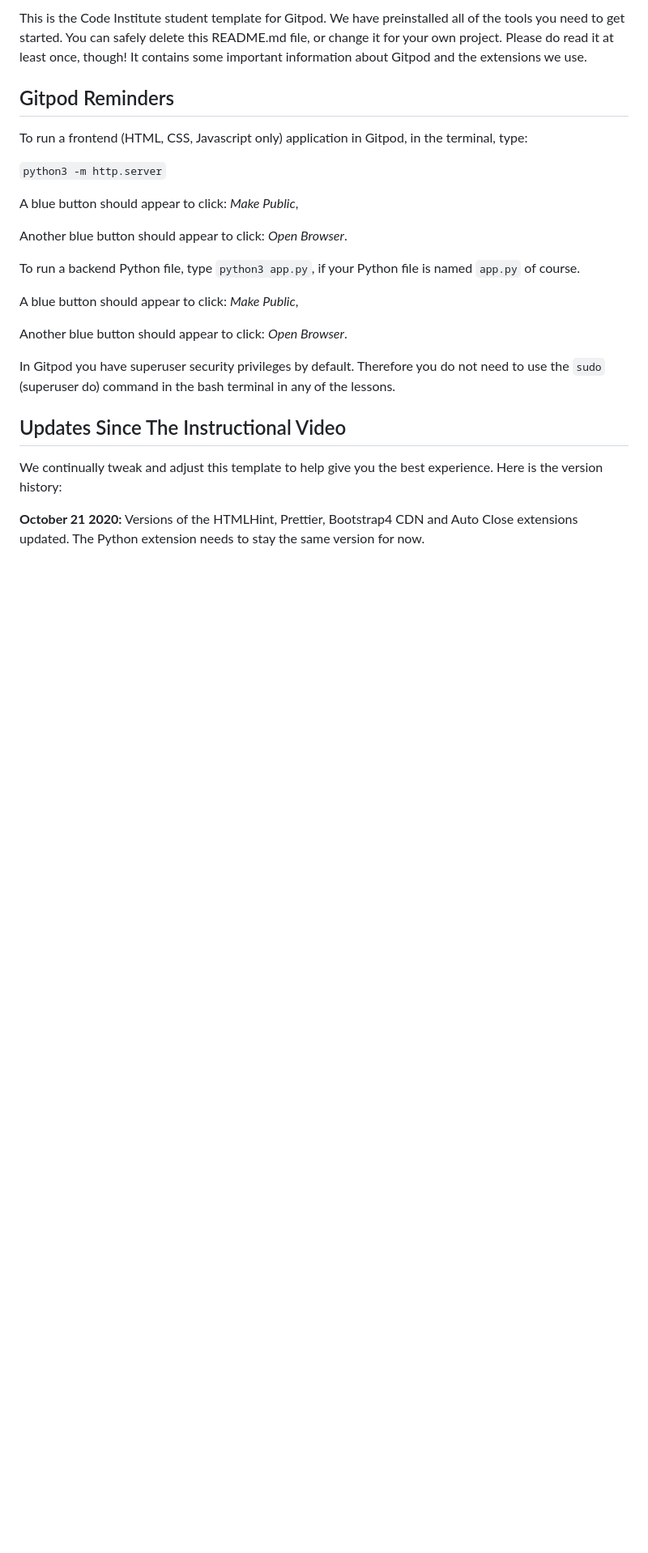
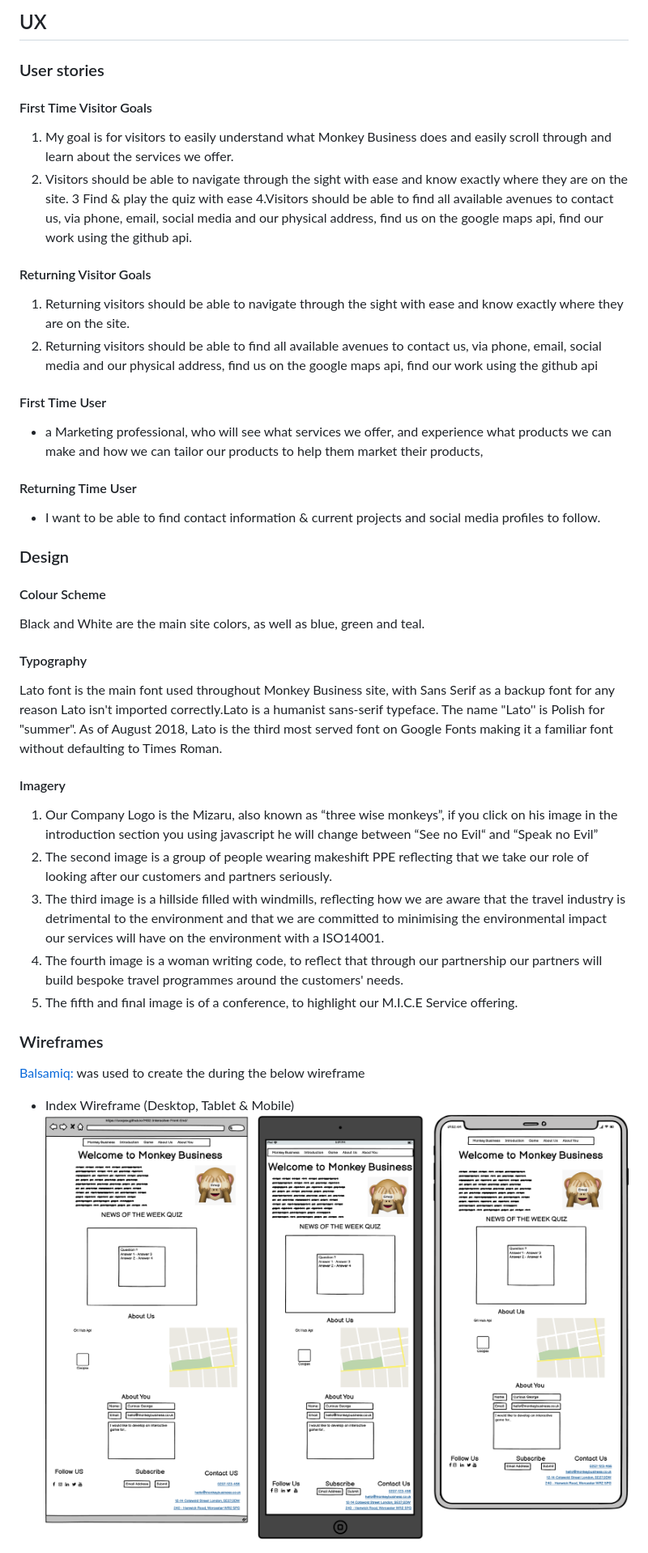
Before and after one commit to coopsx/MS2-Interactive-Front-End, a Markdown page: README.md, the part around the change printed below. Shown: that part at 81% size. GitHub-like rendering; pictures changed too: ms2wireframe.png (added); blank space fills up the shorter version.

```diff
--- a/README.md
+++ b/README.md
@@ -4,27 +5,43 @@ Welcome coopsx,
 
-This is the Code Institute student template for Gitpod. We have preinstalled all of the tools you need to get started. You can safely delete this README.md file, or change it for your own project. Please do read it at least once, though! It contains some important information about Gitpod and the extensions we use.
+## UX
 
-## Gitpod Reminders
+### User stories
 
-To run a frontend (HTML, CSS, Javascript only) application in Gitpod, in the terminal, type:
+#### First Time Visitor Goals
+1. My goal is for visitors to easily understand what Monkey Business does and easily scroll through and learn about the services we offer.
+2. Visitors should be able to navigate through the sight with ease and know exactly where they are on the site.
+3 Find & play the quiz with ease
+4.Visitors should be able to find all available avenues to contact us, via phone, email, social media and our physical address, find us on the google maps api, find our work using the github api.
 
-`python3 -m http.server`
 
-A blue button should appear to click: _Make Public_,
+#### Returning Visitor Goals
+1. Returning visitors should be able to navigate through the sight with ease and know exactly where they are on the site.
+2. Returning visitors should be able to find all available avenues to contact us, via phone, email, social media and our physical address, find us on the google maps api, find our work using the github api
 
-Another blue button should appear to click: _Open Browser_.
+#### First Time User
+* a Marketing professional, who will see what services we offer, and experience what products we can make and how we can tailor our products to help them market their products,
 
-To run a backend Python file, type `python3 app.py`, if your Python file is named `app.py` of course.
+#### Returning Time User
+* I want to be able to find contact information & current projects and social media profiles to follow.
 
-A blue button should appear to click: _Make Public_,
+### Design
 
-Another blue button should appear to click: _Open Browser_.
+#### Colour Scheme
+Black and White are the main site colors, as well as blue, green and teal.
 
-In Gitpod you have superuser security privileges by default. Therefore you do not need to use the `sudo` (superuser do) command in the bash terminal in any of the lessons.
+#### Typography
+Lato font is the main font used throughout Monkey Business site, with Sans Serif as a backup font for any reason Lato isn't imported correctly.Lato is a humanist sans-serif typeface. The name "Lato'' is Polish for "summer". As of August 2018, Lato is the third most served font on Google Fonts making it a familiar font without defaulting to Times Roman.
 
-## Updates Since The Instructional Video
+#### Imagery
+1. Our Company Logo is the Mizaru, also known as “three wise monkeys”, if you click on his image in the introduction section you using javascript he will change between “See no Evil“ and “Speak no Evil”
+2. The second image is a group of people wearing makeshift PPE reflecting that we take our role of looking after our customers and partners seriously.
+3. The third image is a hillside filled with windmills, reflecting how we are aware that the travel industry is detrimental to the environment and that we are committed to minimising the environmental impact our services will have on the environment with a ISO14001.
+4. The fourth image is a woman writing code, to reflect that through our partnership our partners will build bespoke travel programmes around the customers' needs.
+5. The fifth and final image is of a conference, to highlight our M.I.C.E Service offering.
 
-We continually tweak and adjust this template to help give you the best experience. Here is the version history:
+### Wireframes
+[Balsamiq:](https://balsamiq.com/) was used to create the during the below wireframe
+* Index Wireframe (Desktop, Tablet & Mobile)
+![Index.html](ms2wireframe.png)
 
-**October 21 2020:** Versions of the HTMLHint, Prettier, Bootstrap4 CDN and Auto Close extensions updated. The Python extension needs to stay the same version for now.
 
```
Also changed, not shown: other parts of README.md (+57 -10 lines), 2 other files.
